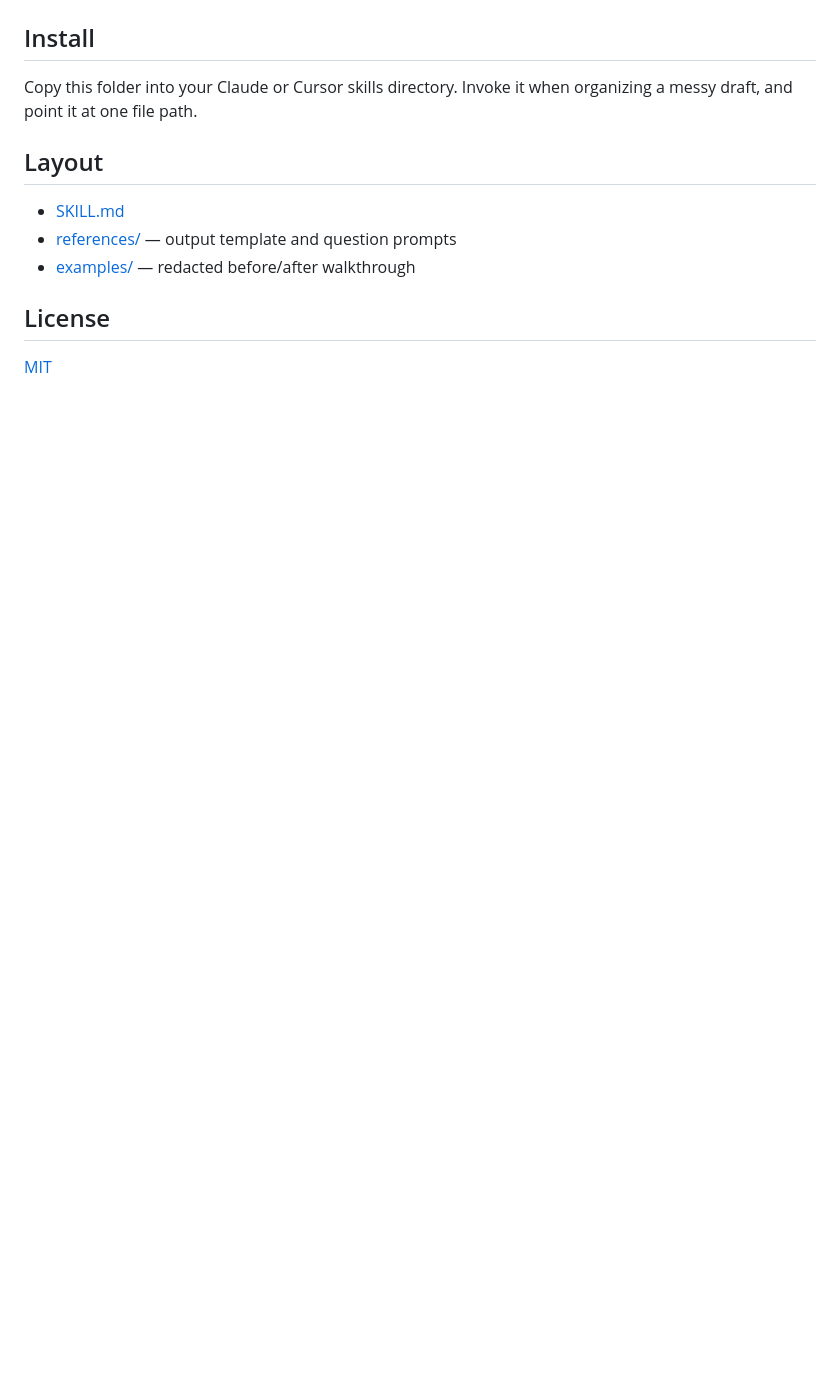
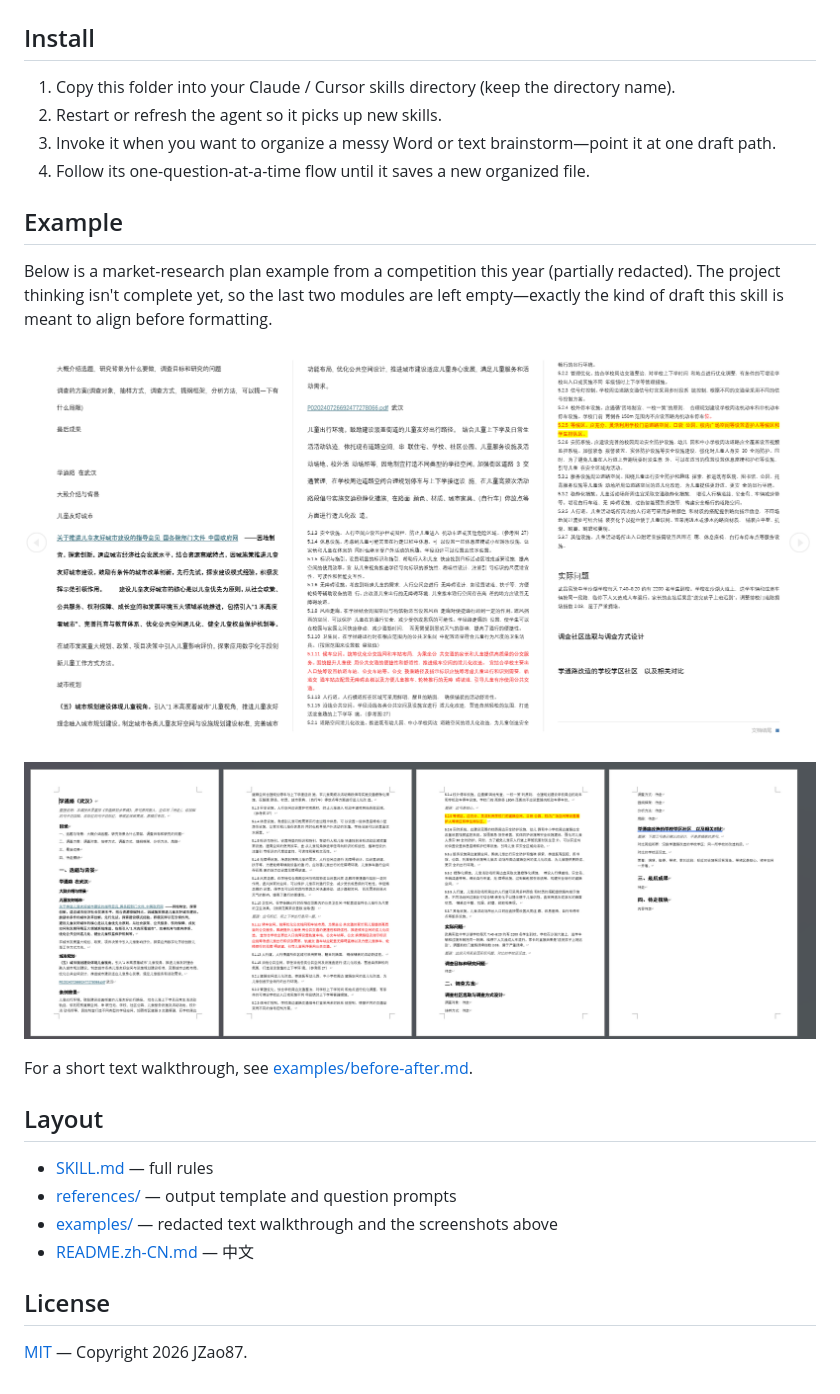
Before and after one commit to JZao87/draft-thinking-align, a Markdown page: README.md, the part around one of its changes. Rendered like a GitHub page; pictures changed too: examples/market-research-redacted-1.png (added), examples/market-research-redacted-2.png (added); blank space fills up the shorter version.

Commit message:
Enrich README with bilingual story and example images
Co-authored-by: Cursor Agent <cursoragent@cursor.com>
Co-authored-by: JZao87 <JZao87@users.noreply.github.com>

```diff
--- a/README.md
+++ b/README.md
@@ -27,13 +38,27 @@ Full rules: [SKILL.md](SKILL.md).
 ## Install
 
-Copy this folder into your Claude or Cursor skills directory. Invoke it when organizing a messy draft, and point it at one file path.
+1. Copy this folder into your Claude / Cursor skills directory (keep the directory name).
+2. Restart or refresh the agent so it picks up new skills.
+3. Invoke it when you want to organize a messy Word or text brainstorm—point it at one draft path.
+4. Follow its one-question-at-a-time flow until it saves a new organized file.
+
+## Example
+
+Below is a market-research plan example from a competition this year (partially redacted). The project thinking isn't complete yet, so the last two modules are left empty—exactly the kind of draft this skill is meant to align before formatting.
+
+![Redacted market-research outline, page 1](examples/market-research-redacted-1.png)
+
+![Redacted market-research outline, page 2](examples/market-research-redacted-2.png)
+
+For a short text walkthrough, see [examples/before-after.md](examples/before-after.md).
 
 ## Layout
 
-- [SKILL.md](SKILL.md)
+- [SKILL.md](SKILL.md) — full rules
 - [references/](references/) — output template and question prompts
-- [examples/](examples/) — redacted before/after walkthrough
+- [examples/](examples/) — redacted text walkthrough and the screenshots above
+- [README.zh-CN.md](README.zh-CN.md) — 中文
 
 ## License
 
-[MIT](LICENSE)
+[MIT](LICENSE) — Copyright 2026 JZao87.
```
Also changed, not shown: other parts of README.md (+16 -5 lines), README.zh-CN.md (added, +49 -0 lines).
